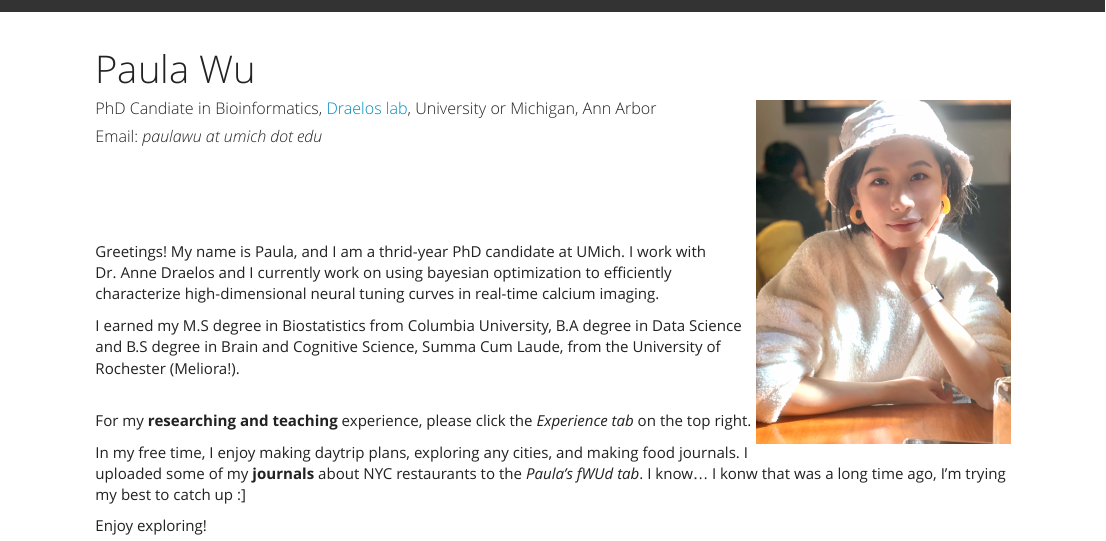
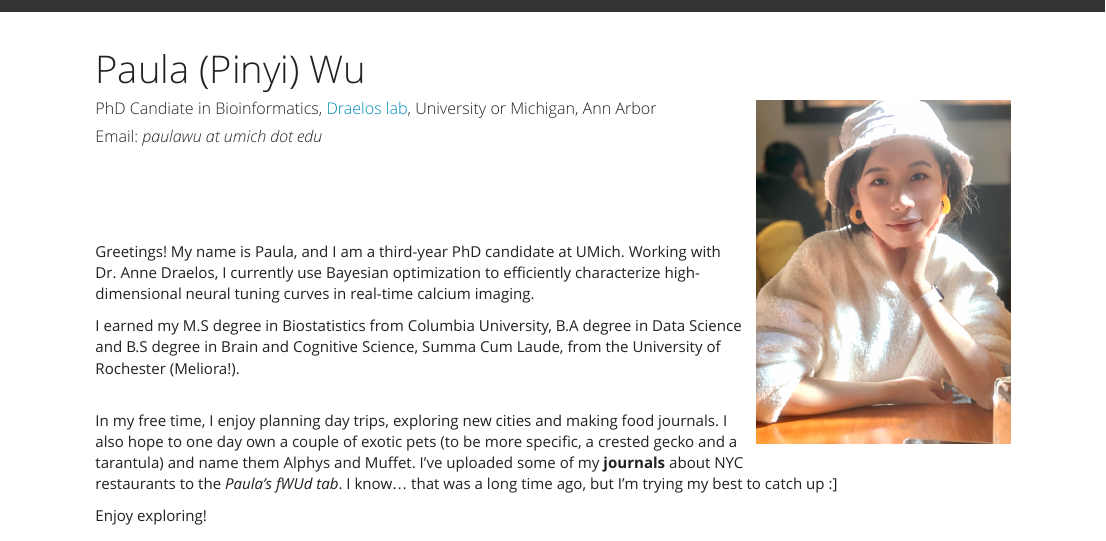
Before and after one commit to paulawucu/paulawu.github.io, an R Markdown document (index.Rmd): the page in a window 1100 px wide, from its top. Rendered offline with R 4.5, knitr and Pandoc, with nearby package versions; a font, style sheet, LaTeX package, included part or bibliography that could not be used is replaced or left out.

Commit message:
fix grammar issue :[

```diff
--- a/index.Rmd
+++ b/index.Rmd
@@ -1,5 +1,5 @@
 ---
-title: Paula Wu
+title: Paula (Pinyi) Wu
 output:
   html_document:
     _disableToc: true
@@ -17,12 +17,11 @@ output:
 <br>
 <br>
 <br>
-Greetings! My name is Paula, and I am a thrid-year PhD candidate at UMich. I work with Dr. Anne Draelos and I currently work on using bayesian optimization to efficiently characterize high-dimensional neural tuning curves in real-time calcium imaging.
+Greetings! My name is Paula, and I am a third-year PhD candidate at UMich. Working with Dr. Anne Draelos, I currently use Bayesian optimization to efficiently characterize high-dimensional neural tuning curves in real-time calcium imaging.
 
 I earned my M.S degree in Biostatistics from Columbia University, B.A degree in Data Science and B.S degree in Brain and Cognitive Science, Summa Cum Laude, from the University of Rochester (Meliora!). <br><br>
 
-For my **researching and teaching** experience, please click the *Experience tab* on the top right.
 
-In my free time, I enjoy making daytrip plans, exploring any cities, and making food journals. I uploaded some of my **journals** about NYC restaurants to the *Paula's fWUd tab*. I know... I konw that was a long time ago, I'm trying my best to catch up :]
+In my free time, I enjoy planning day trips, exploring new cities and making food journals. I also hope to one day own a couple of exotic pets (to be more specific, a crested gecko and a tarantula) and name them Alphys and Muffet. I've uploaded some of my **journals** about NYC restaurants to the *Paula's fWUd tab*. I know... that was a long time ago, but I'm trying my best to catch up :]
 
 Enjoy exploring! <br><br>
```
Also changed, not shown: index.html, index.Rmd (2 more changed lines).
